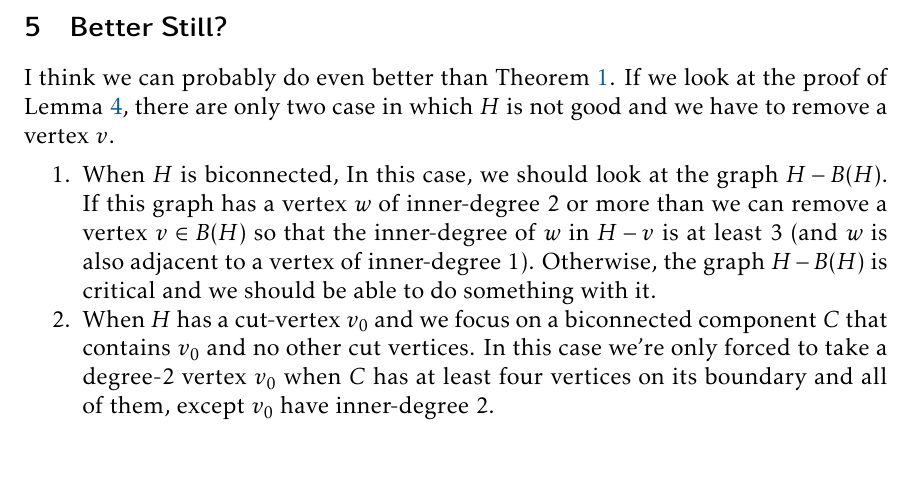
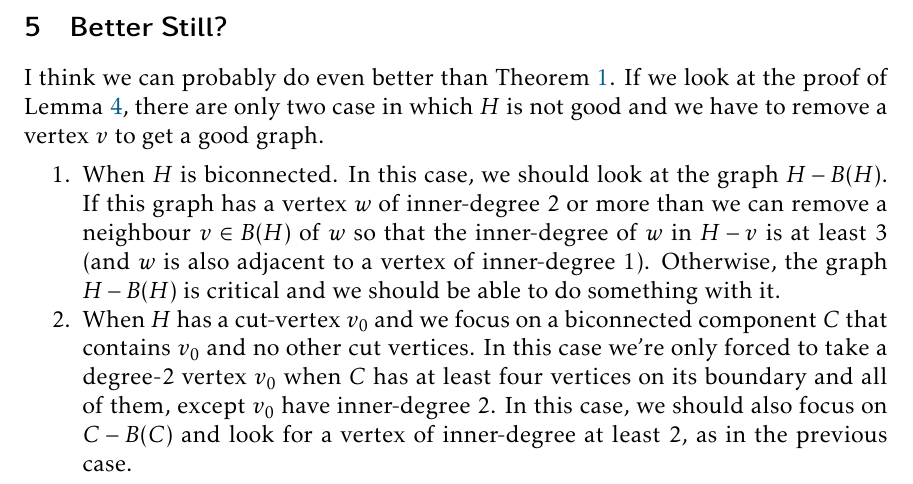
Before and after one commit to patmorin/cds2, a LaTeX document (main.tex): part of page 9 of 10, cut so that both start at the same text. Compiled offline with pdfLaTeX.

Commit message:
Updates from Overleaf

```diff
--- a/main.tex
+++ b/main.tex
@@ -311,11 +311,11 @@ This gives variant of the $\textsc{SimpleGreedy}(G)$ that we call $\textsc{Bette
 
 \section{Better Still?}
 
-I think we can probably do even better than \cref{main_result2}. If we look at the proof of \cref{not_good}, there are only two case in which $H$ is not good and we have to remove a vertex $v$.
+I think we can probably do even better than \cref{main_result2}. If we look at the proof of \cref{not_good}, there are only two case in which $H$ is not good and we have to remove a vertex $v$ to get a good graph.
 \begin{compactenum}
-  \item When $H$ is biconnected,  In this case, we should look at the graph $H-B(H)$.  If this graph has a vertex $w$ of inner-degree $2$ or more than we can remove a vertex $v\in B(H)$ so that the inner-degree of $w$ in $H-v$ is at least $3$ (and $w$ is also adjacent to a vertex of inner-degree $1$). Otherwise, the graph $H-B(H)$ is critical and we should be able to do something with it.
+  \item When $H$ is biconnected.  In this case, we should look at the graph $H-B(H)$.  If this graph has a vertex $w$ of inner-degree $2$ or more than we can remove a neighbour $v\in B(H)$ of $w$ so that the inner-degree of $w$ in $H-v$ is at least $3$ (and $w$ is also adjacent to a vertex of inner-degree $1$). Otherwise, the graph $H-B(H)$ is critical and we should be able to do something with it.
 
-  \item When $H$ has a cut-vertex $v_0$ and we focus on a biconnected component $C$ that contains $v_0$ and no other cut vertices.  In this case we're only forced to take a degree-$2$ vertex $v_0$ when $C$ has at least four vertices on its boundary and all of them, except $v_0$ have inner-degree $2$.
+  \item When $H$ has a cut-vertex $v_0$ and we focus on a biconnected component $C$ that contains $v_0$ and no other cut vertices.  In this case we're only forced to take a degree-$2$ vertex $v_0$ when $C$ has at least four vertices on its boundary and all of them, except $v_0$ have inner-degree $2$.  In this case, we should also focus on $C-B(C)$ and look for a vertex of inner-degree at least $2$, as in the previous case.
 \end{compactenum}
 \bibliographystyle{plainurl}
 \bibliography{main}
```
